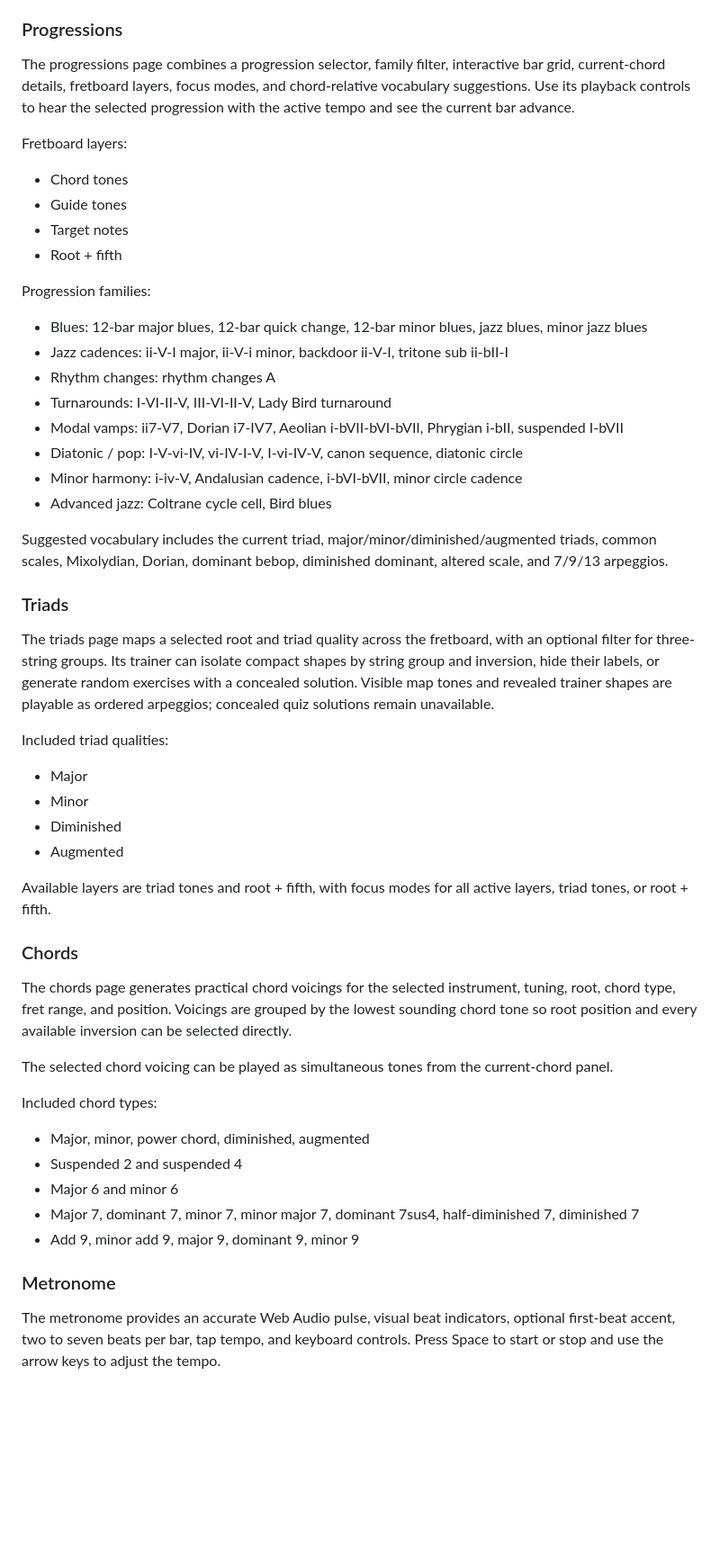
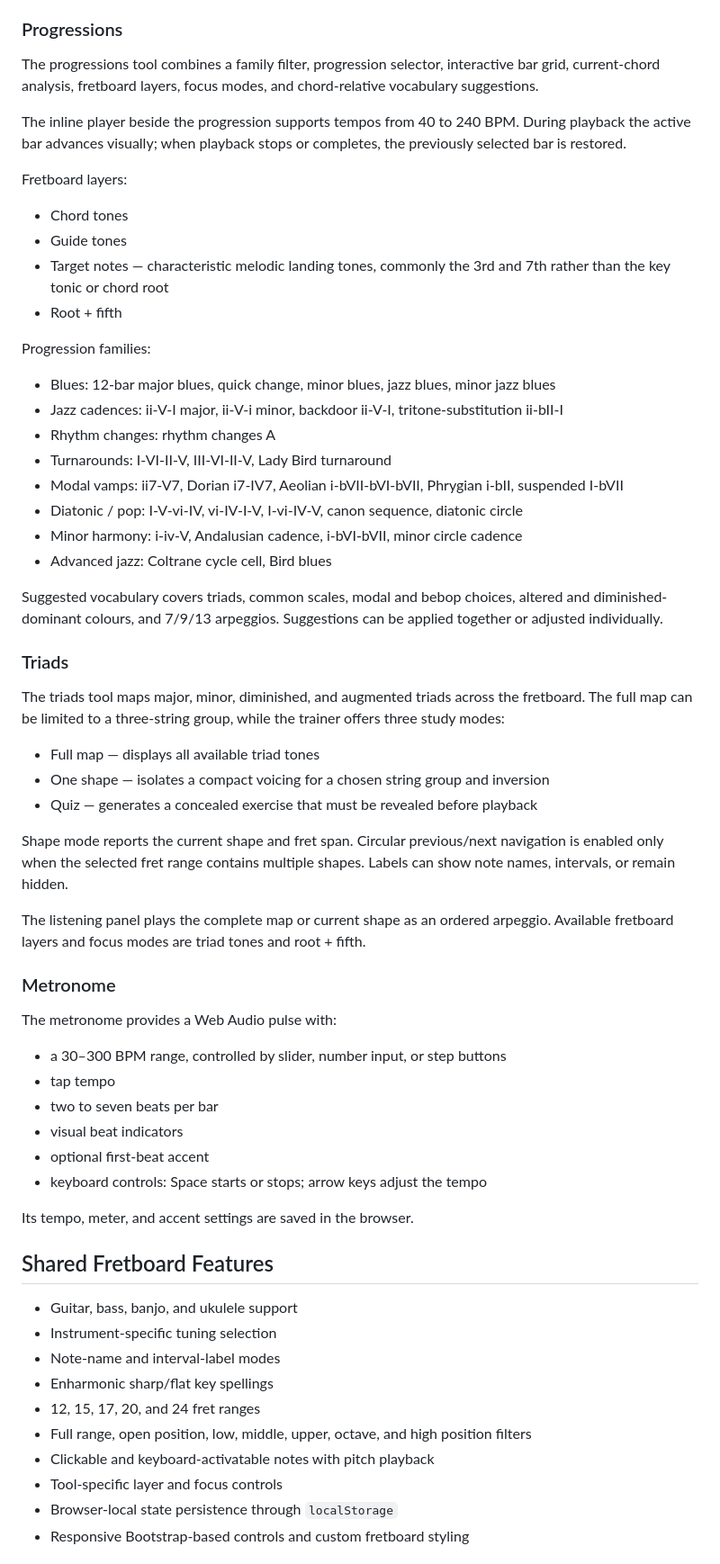
Before and after one commit to simoz/fretlab, a Markdown page: README.md, the part around one of its changes. Shown at 90% size. GitHub-like rendering; blank space fills up the shorter version.

```diff
--- a/README.md
+++ b/README.md
@@ -56,19 +63,21 @@ Included scale families:
 
 ### Progressions
 
-The progressions page combines a progression selector, family filter, interactive bar grid, current-chord details, fretboard layers, focus modes, and chord-relative vocabulary suggestions. Use its playback controls to hear the selected progression with the active tempo and see the current bar advance.
+The progressions tool combines a family filter, progression selector, interactive bar grid, current-chord analysis, fretboard layers, focus modes, and chord-relative vocabulary suggestions.
+
+The inline player beside the progression supports tempos from 40 to 240 BPM. During playback the active bar advances visually; when playback stops or completes, the previously selected bar is restored.
 
 Fretboard layers:
 
 - Chord tones
 - Guide tones
-- Target notes
+- Target notes — characteristic melodic landing tones, commonly the 3rd and 7th rather than the key tonic or chord root
 - Root + fifth
 
 Progression families:
 
-- Blues: 12-bar major blues, 12-bar quick change, 12-bar minor blues, jazz blues, minor jazz blues
-- Jazz cadences: ii-V-I major, ii-V-i minor, backdoor ii-V-I, tritone sub ii-bII-I
+- Blues: 12-bar major blues, quick change, minor blues, jazz blues, minor jazz blues
+- Jazz cadences: ii-V-I major, ii-V-i minor, backdoor ii-V-I, tritone-substitution ii-bII-I
 - Rhythm changes: rhythm changes A
 - Turnarounds: I-VI-II-V, III-VI-II-V, Lady Bird turnaround
 - Modal vamps: ii7-V7, Dorian i7-IV7, Aeolian i-bVII-bVI-bVII, Phrygian i-bII, suspended I-bVII
@@ -76,35 +85,43 @@ Progression families:
 - Minor harmony: i-iv-V, Andalusian cadence, i-bVI-bVII, minor circle cadence
 - Advanced jazz: Coltrane cycle cell, Bird blues
 
-Suggested vocabulary includes the current triad, major/minor/diminished/augmented triads, common scales, Mixolydian, Dorian, dominant bebop, diminished dominant, altered scale, and 7/9/13 arpeggios.
+Suggested vocabulary covers triads, common scales, modal and bebop choices, altered and diminished-dominant colours, and 7/9/13 arpeggios. Suggestions can be applied together or adjusted individually.
 
 ### Triads
 
-The triads page maps a selected root and triad quality across the fretboard, with an optional filter for three-string groups. Its trainer can isolate compact shapes by string group and inversion, hide their labels, or generate random exercises with a concealed solution. Visible map tones and revealed trainer shapes are playable as ordered arpeggios; concealed quiz solutions remain unavailable.
+The triads tool maps major, minor, diminished, and augmented triads across the fretboard. The full map can be limited to a three-string group, while the trainer offers three study modes:
 
-Included triad qualities:
+- Full map — displays all available triad tones
+- One shape — isolates a compact voicing for a chosen string group and inversion
+- Quiz — generates a concealed exercise that must be revealed before playback
 
-- Major
-- Minor
-- Diminished
-- Augmented
+Shape mode reports the current shape and fret span. Circular previous/next navigation is enabled only when the selected fret range contains multiple shapes. Labels can show note names, intervals, or remain hidden.
 
-Available layers are triad tones and root + fifth, with focus modes for all active layers, triad tones, or root + fifth.
-
-### Chords
-
-The chords page generates practical chord voicings for the selected instrument, tuning, root, chord type, fret range, and position. Voicings are grouped by the lowest sounding chord tone so root position and every available inversion can be selected directly.
-
-The selected chord voicing can be played as simultaneous tones from the current-chord panel.
-
-Included chord types:
-
-- Major, minor, power chord, diminished, augmented
-- Suspended 2 and suspended 4
-- Major 6 and minor 6
-- Major 7, dominant 7, minor 7, minor major 7, dominant 7sus4, half-diminished 7, diminished 7
-- Add 9, minor add 9, major 9, dominant 9, minor 9
+The listening panel plays the complete map or current shape as an ordered arpeggio. Available fretboard layers and focus modes are triad tones and root + fifth.
 
 ### Metronome
 
-The metronome provides an accurate Web Audio pulse, visual beat indicators, optional first-beat accent, two to seven beats per bar, tap tempo, and keyboard controls. Press Space to start or stop and use the arrow keys to adjust the tempo.
+The metronome provides a Web Audio pulse with:
+
+- a 30–300 BPM range, controlled by slider, number input, or step buttons
+- tap tempo
+- two to seven beats per bar
+- visual beat indicators
+- optional first-beat accent
+- keyboard controls: Space starts or stops; arrow keys adjust the tempo
+
+Its tempo, meter, and accent settings are saved in the browser.
+
+## Shared Fretboard Features
+
+- Guitar, bass, banjo, and ukulele support
+- Instrument-specific tuning selection
+- Note-name and interval-label modes
+- Enharmonic sharp/flat key spellings
+- 12, 15, 17, 20, and 24 fret ranges
+- Full range, open position, low, middle, upper, octave, and high position filters
+- Clickable and keyboard-activatable notes with pitch playback
+- Tool-specific layer and focus controls
+- Browser-local state persistence through `localStorage`
+- Responsive Bootstrap-based controls and custom fretboard styling
+
```
Also changed, not shown: other parts of README.md (+74 -49 lines).
